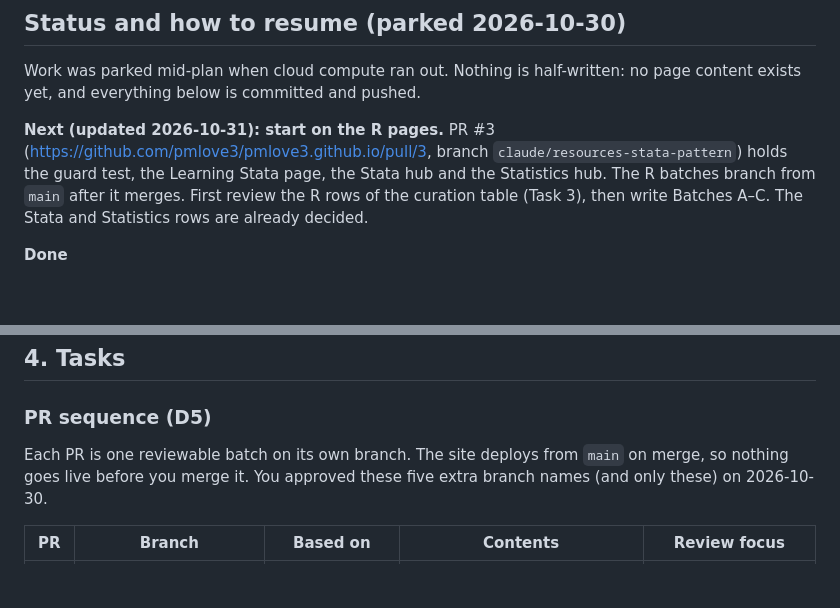
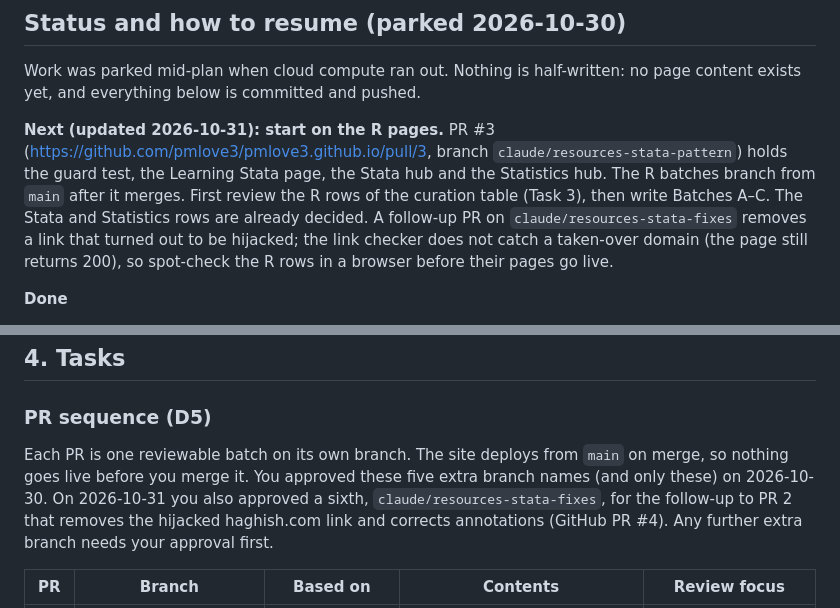
Before and after one commit to pmlove3/pmlove3.github.io, a Markdown page: _plans/2026-10-30-raindrop-resource-pages.md, 2 parts joined by grey strips. Rendered like a GitHub page; blank space fills up the shorter version.

Commit message:
docs(plan): record the stata-fixes branch and the hijacked-link lesson
Co-Authored-By: Claude Sonnet 5.5 <noreply@anthropic.com>

```diff
--- a/_plans/2026-10-30-raindrop-resource-pages.md
+++ b/_plans/2026-10-30-raindrop-resource-pages.md
@@ -14,7 +14,7 @@
 
 Work was parked mid-plan when cloud compute ran out. Nothing is half-written: no page content exists yet, and everything below is committed and pushed.
 
-**Next (updated 2026-10-31): start on the R pages.** PR #3 (https://github.com/pmlove3/pmlove3.github.io/pull/3, branch `claude/resources-stata-pattern`) holds the guard test, the Learning Stata page, the Stata hub and the Statistics hub. The R batches branch from `main` after it merges. First review the R rows of the curation table (Task 3), then write Batches A–C. The Stata and Statistics rows are already decided.
+**Next (updated 2026-10-31): start on the R pages.** PR #3 (https://github.com/pmlove3/pmlove3.github.io/pull/3, branch `claude/resources-stata-pattern`) holds the guard test, the Learning Stata page, the Stata hub and the Statistics hub. The R batches branch from `main` after it merges. First review the R rows of the curation table (Task 3), then write Batches A–C. The Stata and Statistics rows are already decided. A follow-up PR on `claude/resources-stata-fixes` removes a link that turned out to be hijacked; the link checker does not catch a taken-over domain (the page still returns 200), so spot-check the R rows in a browser before their pages go live.
 
 **Done**
 
@@ -222,7 +222,7 @@ Claude-Session: https://claude.ai/code/session_01KbGrmPbEkJ5aQUPvSNGiom
 
 ### PR sequence (D5)
 
-Each PR is one reviewable batch on its own branch. The site deploys from `main` on merge, so nothing goes live before you merge it. You approved these five extra branch names (and only these) on 2026-10-30.
+Each PR is one reviewable batch on its own branch. The site deploys from `main` on merge, so nothing goes live before you merge it. You approved these five extra branch names (and only these) on 2026-10-30. On 2026-10-31 you also approved a sixth, `claude/resources-stata-fixes`, for the follow-up to PR 2 that removes the hijacked haghish.com link and corrects annotations (GitHub PR #4). Any further extra branch needs your approval first.
 
 | PR | Branch | Based on | Contents | Review focus |
 |---|---|---|---|---|
```
